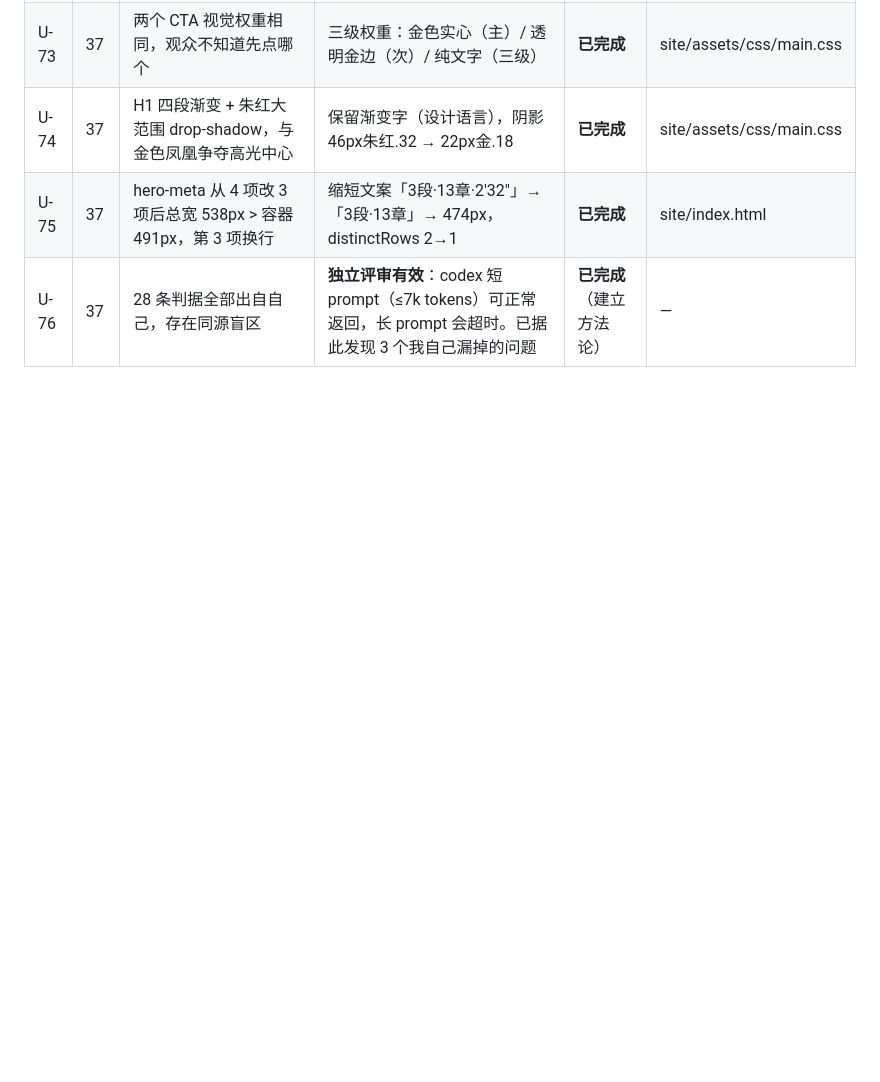
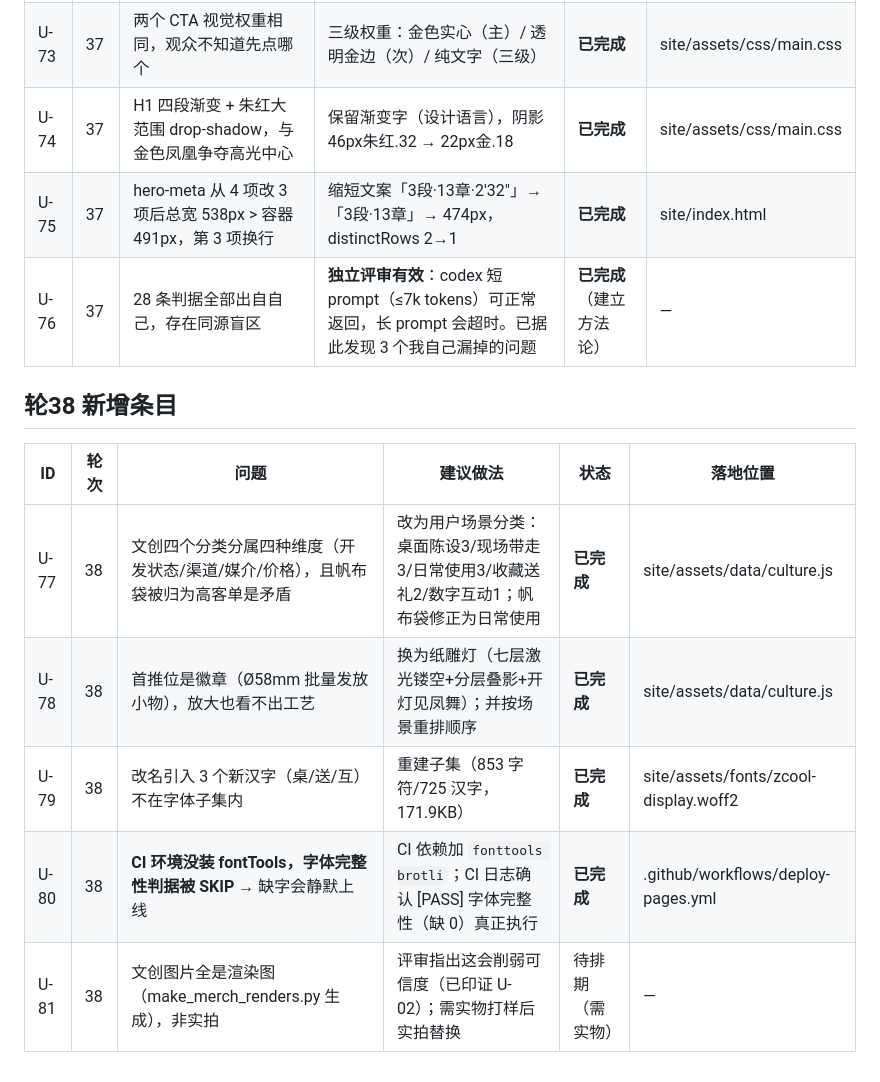
Before and after one commit to lxh113377/donggu-phoenix, a Markdown page: memory/09-upgrade-ledger.md, the part around the change. GitHub-like rendering; blank space fills up the shorter version.

```diff
--- a/memory/09-upgrade-ledger.md
+++ b/memory/09-upgrade-ledger.md
@@ -195,3 +195,12 @@
 | U-74 | 37 | H1 四段渐变 + 朱红大范围 drop-shadow，与金色凤凰争夺高光中心 | 保留渐变字（设计语言），阴影 46px朱红.32 → 22px金.18 | **已完成** | site/assets/css/main.css |
 | U-75 | 37 | hero-meta 从 4 项改 3 项后总宽 538px > 容器 491px，第 3 项换行 | 缩短文案「3段·13章·2′32″」→「3段·13章」→ 474px，distinctRows 2→1 | **已完成** | site/index.html |
 | U-76 | 37 | 28 条判据全部出自自己，存在同源盲区 | **独立评审有效**：codex 短 prompt（≤7k tokens）可正常返回，长 prompt 会超时。已据此发现 3 个我自己漏掉的问题 | **已完成**（建立方法论） | — |
+## 轮38 新增条目
+
+| ID | 轮次 | 问题 | 建议做法 | 状态 | 落地位置 |
+|---|---|---|---|---|---|
+| U-77 | 38 | 文创四个分类分属四种维度（开发状态/渠道/媒介/价格），且帆布袋被归为高客单是矛盾 | 改为用户场景分类：桌面陈设3/现场带走3/日常使用3/收藏送礼2/数字互动1；帆布袋修正为日常使用 | **已完成** | site/assets/data/culture.js |
+| U-78 | 38 | 首推位是徽章（Ø58mm 批量发放小物），放大也看不出工艺 | 换为纸雕灯（七层激光镂空+分层叠影+开灯见凤舞）；并按场景重排顺序 | **已完成** | site/assets/data/culture.js |
+| U-79 | 38 | 改名引入 3 个新汉字（桌/送/互）不在字体子集内 | 重建子集（853 字符/725 汉字，171.9KB） | **已完成** | site/assets/fonts/zcool-display.woff2 |
+| U-80 | 38 | **CI 环境没装 fontTools，字体完整性判据被 SKIP** → 缺字会静默上线 | CI 依赖加 `fonttools brotli`；CI 日志确认 [PASS] 字体完整性（缺 0）真正执行 | **已完成** | .github/workflows/deploy-pages.yml |
+| U-81 | 38 | 文创图片全是渲染图（make_merch_renders.py 生成），非实拍 | 评审指出这会削弱可信度（已印证 U-02）；需实物打样后实拍替换 | 待排期（需实物） | — |
```
Also changed, not shown: memory/08-verify.md (+51 -0 lines).
